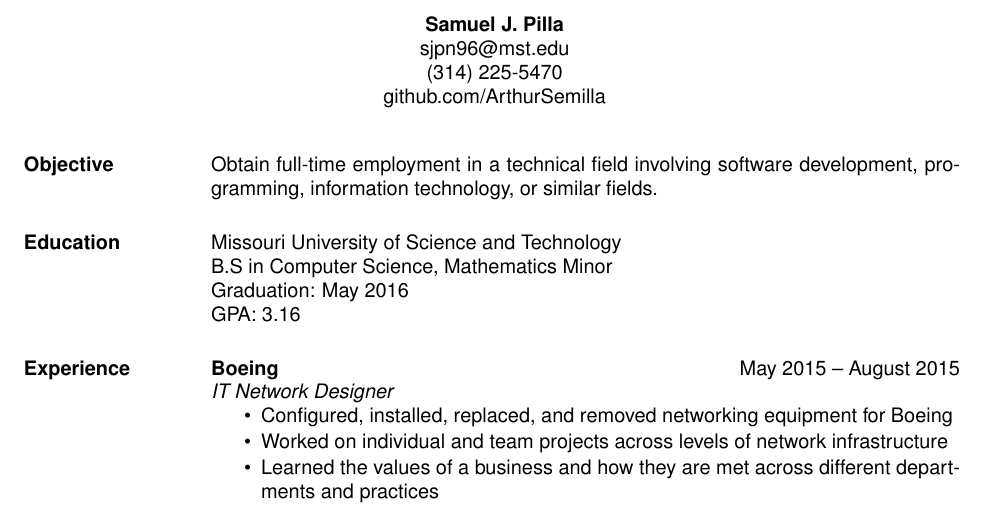
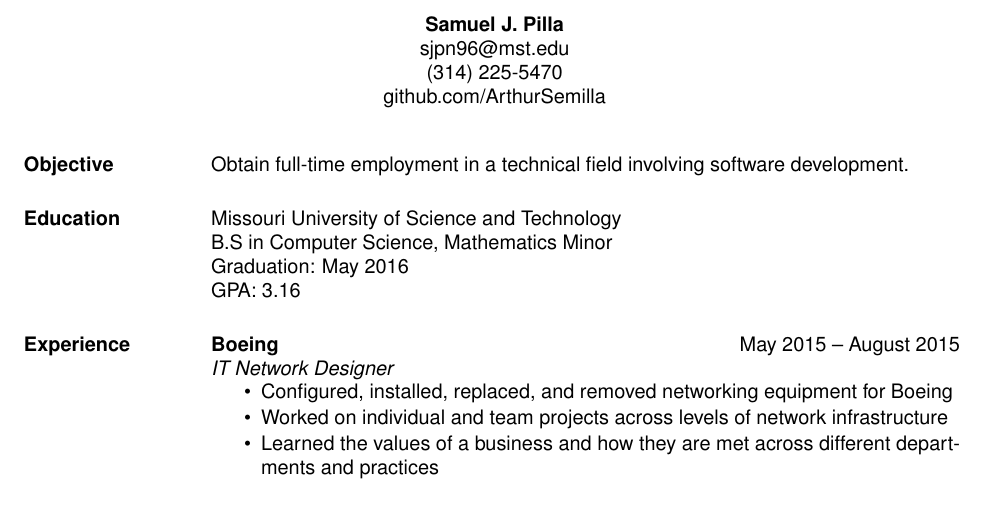
Before and after one commit to spilla13/resume, a LaTeX CV (resume.tex): part of the page, cut so that both start at the same text. Compiled offline with XeLaTeX.

Commit message:
Changed Objective

```diff
--- a/resume.tex
+++ b/resume.tex
@@ -52,7 +52,7 @@
 
   \begin{resume}
     \section{Objective}
-      Obtain full-time employment in a technical field involving software development, programming, information technology, or similar fields.
+      Obtain full-time employment in a technical field involving software development.
 
     \section{Education}
       Missouri University of Science and Technology \\
```
